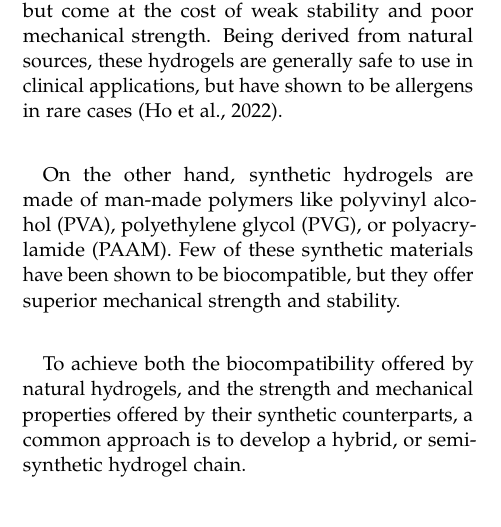
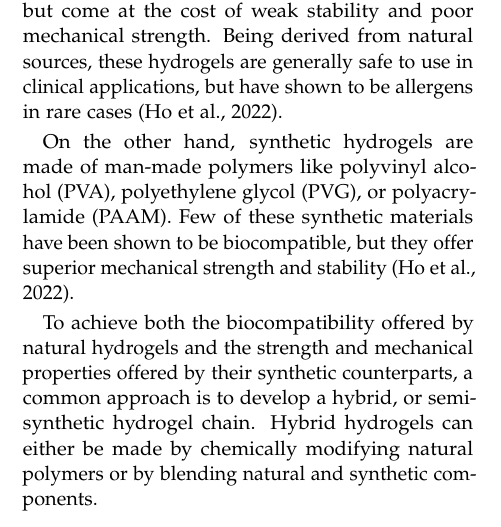
Before and after one commit to chanlan1105/BIEN220-Term-Project-W2025, a LaTeX document (main.tex, which reads Subfiles/classification_structure.tex): part of one column of page 1 of 2, cut so that both start at the same text. Compiled offline with pdfLaTeX.

Commit message:
Structure and composition done

```diff
--- a/Subfiles/classification_structure.tex
+++ b/Subfiles/classification_structure.tex
@@ -3,6 +3,6 @@ Recent advances in hydrogel technology have led to the development of implantabl
 
 Hydrogel cross-linked chains can be formed using natural, synthetic, or semi-synthetic polymers. Natural polymers such as cellulose, chitosan, and collagen are inherently biocompatible and bioactive, but come at the cost of weak stability and poor mechanical strength. Being derived from natural sources, these hydrogels are generally safe to use in clinical applications, but have shown to be allergens in rare cases \autocite{hoHydrogelsPropertiesApplications2022}.
 
-On the other hand, synthetic hydrogels are made of man-made polymers like polyvinyl alcohol (PVA), polyethylene glycol (PVG), or polyacrylamide (PAAM). Few of these synthetic materials have been shown to be biocompatible, but they offer superior mechanical strength and stability.
+On the other hand, synthetic hydrogels are made of man-made polymers like polyvinyl alcohol (PVA), polyethylene glycol (PVG), or polyacrylamide (PAAM). Few of these synthetic materials have been shown to be biocompatible, but they offer superior mechanical strength and stability \autocite{hoHydrogelsPropertiesApplications2022}.
 
-To achieve both the biocompatibility offered by natural hydrogels, and the strength and mechanical properties offered by their synthetic counterparts, a common approach is to develop a hybrid, or semi-synthetic hydrogel chain.
+To achieve both the biocompatibility offered by natural hydrogels and the strength and mechanical properties offered by their synthetic counterparts, a common approach is to develop a hybrid, or semi-synthetic hydrogel chain. Hybrid hydrogels can either be made by chemically modifying natural polymers or by blending natural and synthetic components.
```
Also changed, not shown: Subfiles/biocompatibility.tex (+1 -1 lines), main.pdf.
